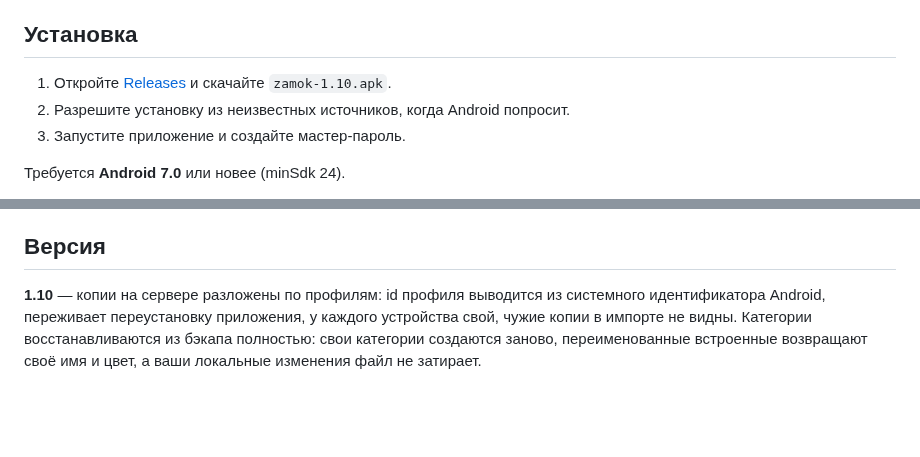
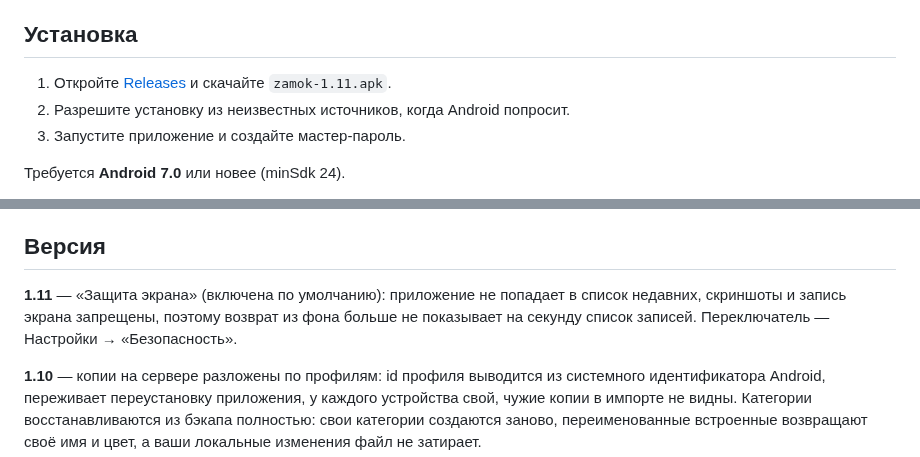
Before and after one commit to adminmik7/zamok, a Markdown page: README.md, 2 parts joined by grey strips. Drawn GitHub-style; blank space fills up the shorter version.

Commit message:
docs: описание для v1.11

```diff
--- a/README.md
+++ b/README.md
@@ -37,7 +37,7 @@
 
 ## Установка
 
-1. Откройте [Releases](https://github.com/adminmik7/zamok/releases) и скачайте `zamok-1.10.apk`.
+1. Откройте [Releases](https://github.com/adminmik7/zamok/releases) и скачайте `zamok-1.11.apk`.
 2. Разрешите установку из неизвестных источников, когда Android попросит.
 3. Запустите приложение и создайте мастер-пароль.
 
@@ -50,6 +50,8 @@
 Хранилище лежит только на устройстве, поэтому при удалении приложения данные пропадают. Делайте бэкап в Настройки → «Экспорт»: «В файл» сохраняет зашифрованный `.zmk` в память телефона, «На сервер» — в приватный репозиторий `adminmik7/zamok-backup`, папка `.backup/<профиль>`. Профиль — это id устройства (вида `zamok-7f3a91`), он выводится из системного идентификатора Android, переживает переустановку приложения и виден в Настройки → «Профиль»; благодаря ему копии разных пользователей не смешиваются. Обе копии зашифрованы мастер-паролем; импорт — там же, «Импорт» → «Из файла» или «С сервера» (показывает копии вашего профиля). В профиле хранятся 10 последних копий, более старые удаляются автоматически. Для доступа нужен GitHub-токен с правом *Contents: read and write* — он вводится один раз в Настройки → «GitHub-токен».
 
 ## Версия
+
+**1.11** — «Защита экрана» (включена по умолчанию): приложение не попадает в список недавних, скриншоты и запись экрана запрещены, поэтому возврат из фона больше не показывает на секунду список записей. Переключатель — Настройки → «Безопасность».
 
 **1.10** — копии на сервере разложены по профилям: id профиля выводится из системного идентификатора Android, переживает переустановку приложения, у каждого устройства свой, чужие копии в импорте не видны. Категории восстанавливаются из бэкапа полностью: свои категории создаются заново, переименованные встроенные возвращают своё имя и цвет, а ваши локальные изменения файл не затирает.
 
```
